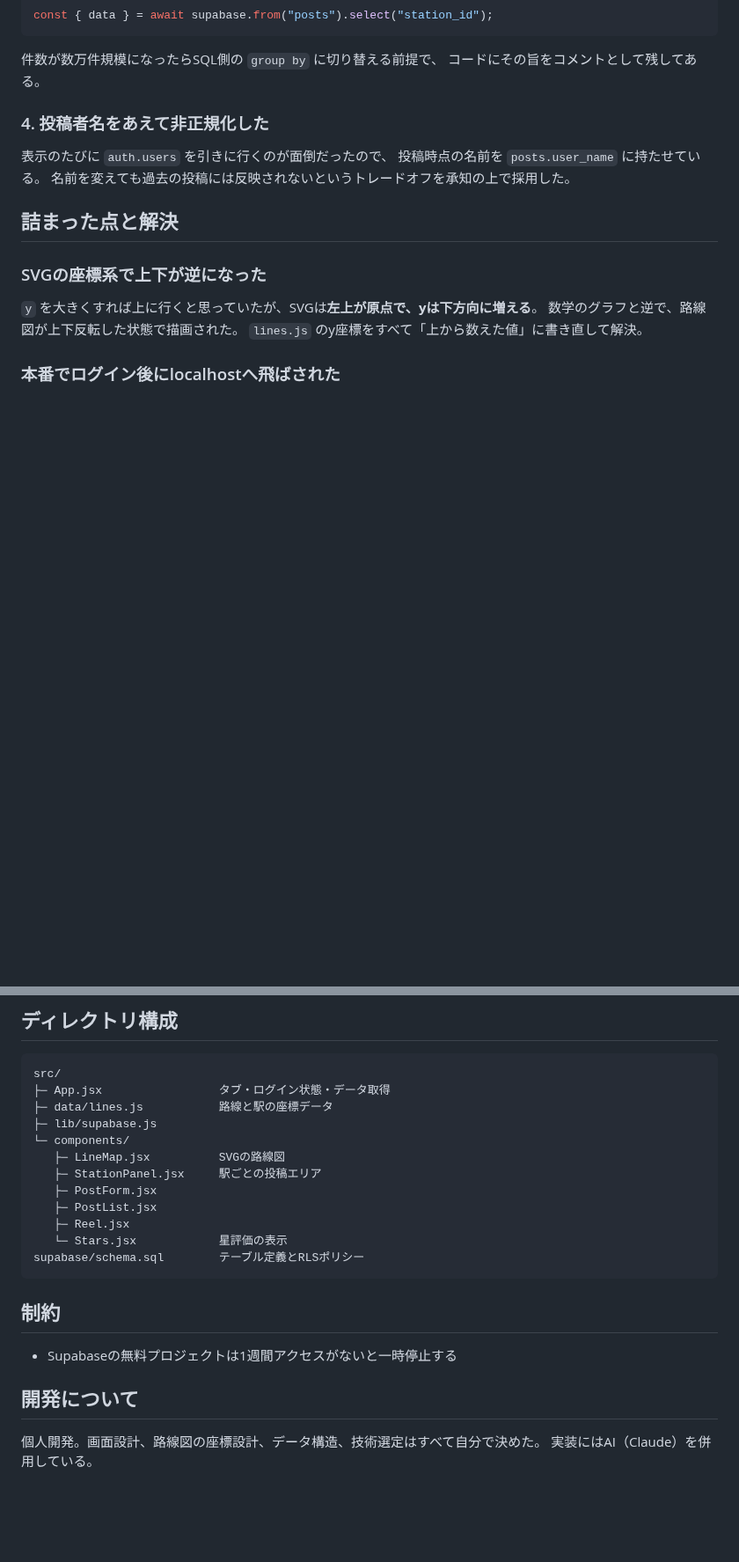
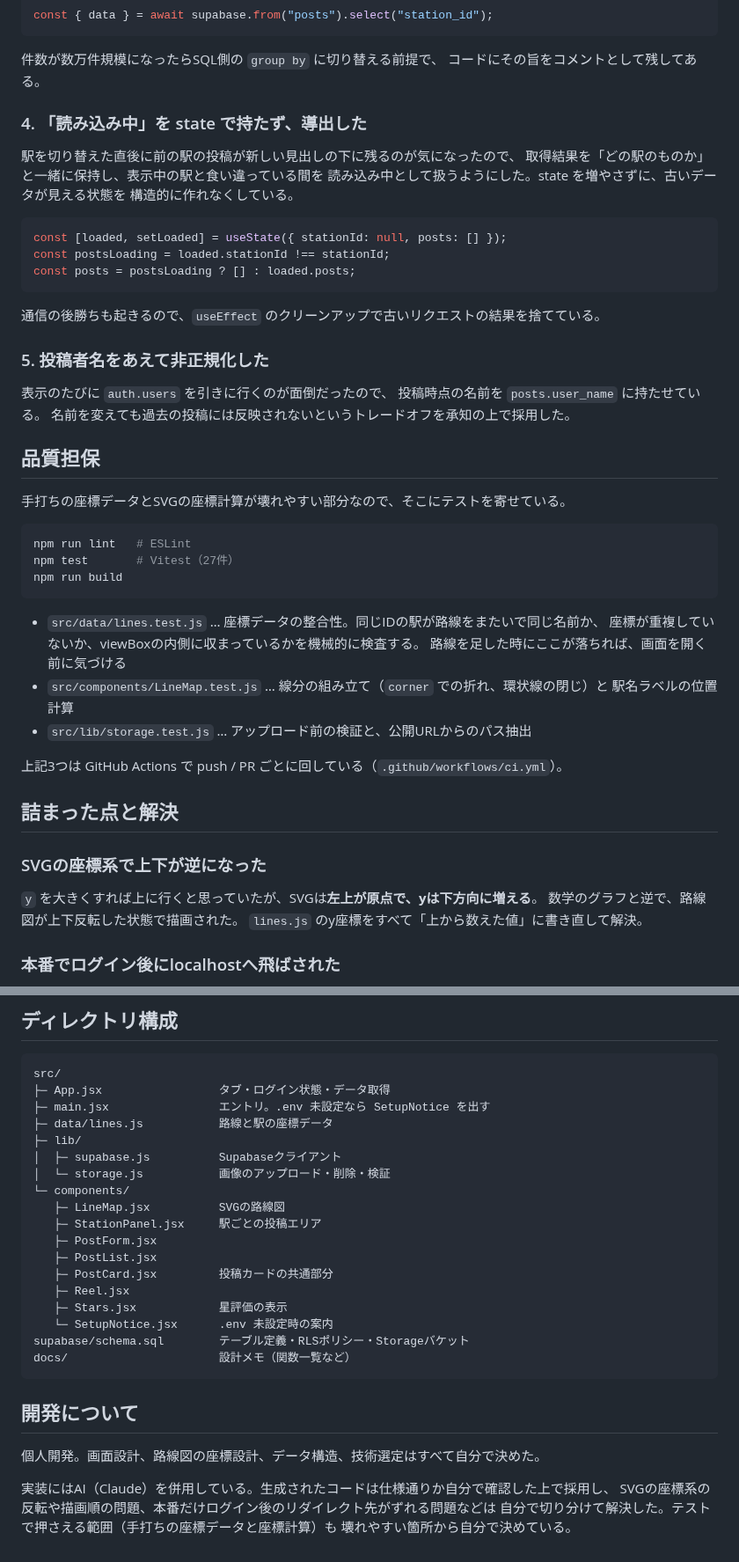
Before and after one commit to shoushou0813-afk/ramen-line-map, a Markdown page: README.md, 2 parts joined by grey strips. Shown at 88% size. Drawn GitHub-style; blank space fills up the shorter version.

````diff
--- a/README.md
+++ b/README.md
@@ -71,11 +94,45 @@ const { data } = await supabase.from("posts").select("station_id");
 件数が数万件規模になったらSQL側の `group by` に切り替える前提で、
 コードにその旨をコメントとして残してある。
 
-### 4. 投稿者名をあえて非正規化した
+### 4. 「読み込み中」を state で持たず、導出した
+
+駅を切り替えた直後に前の駅の投稿が新しい見出しの下に残るのが気になったので、
+取得結果を「どの駅のものか」と一緒に保持し、表示中の駅と食い違っている間を
+読み込み中として扱うようにした。state を増やさずに、古いデータが見える状態を
+構造的に作れなくしている。
+
+```js
+const [loaded, setLoaded] = useState({ stationId: null, posts: [] });
+const postsLoading = loaded.stationId !== stationId;
+const posts = postsLoading ? [] : loaded.posts;
+```
+
+通信の後勝ちも起きるので、`useEffect` のクリーンアップで古いリクエストの結果を捨てている。
+
+### 5. 投稿者名をあえて非正規化した
 
 表示のたびに `auth.users` を引きに行くのが面倒だったので、
 投稿時点の名前を `posts.user_name` に持たせている。
 名前を変えても過去の投稿には反映されないというトレードオフを承知の上で採用した。
+
+## 品質担保
+
+手打ちの座標データとSVGの座標計算が壊れやすい部分なので、そこにテストを寄せている。
+
+```bash
+npm run lint   # ESLint
+npm test       # Vitest（27件）
+npm run build
+```
+
+- `src/data/lines.test.js` … 座標データの整合性。同じIDの駅が路線をまたいで同じ名前か、
+  座標が重複していないか、viewBoxの内側に収まっているかを機械的に検査する。
+  路線を足した時にここが落ちれば、画面を開く前に気づける
+- `src/components/LineMap.test.js` … 線分の組み立て（`corner` での折れ、環状線の閉じ）と
+  駅名ラベルの位置計算
+- `src/lib/storage.test.js` … アップロード前の検証と、公開URLからのパス抽出
+
+上記3つは GitHub Actions で push / PR ごとに回している（`.github/workflows/ci.yml`）。
 
 ## 詰まった点と解決
 
@@ -141,23 +215,29 @@ npm run dev
 ```
 src/
 ├─ App.jsx                 タブ・ログイン状態・データ取得
+├─ main.jsx                エントリ。.env 未設定なら SetupNotice を出す
 ├─ data/lines.js           路線と駅の座標データ
-├─ lib/supabase.js
+├─ lib/
+│  ├─ supabase.js          Supabaseクライアント
+│  └─ storage.js           画像のアップロード・削除・検証
 └─ components/
    ├─ LineMap.jsx          SVGの路線図
    ├─ StationPanel.jsx     駅ごとの投稿エリア
    ├─ PostForm.jsx
    ├─ PostList.jsx
+   ├─ PostCard.jsx         投稿カードの共通部分
    ├─ Reel.jsx
-   └─ Stars.jsx            星評価の表示
-supabase/schema.sql        テーブル定義とRLSポリシー
+   ├─ Stars.jsx            星評価の表示
+   └─ SetupNotice.jsx      .env 未設定時の案内
+supabase/schema.sql        テーブル定義・RLSポリシー・Storageバケット
+docs/                      設計メモ（関数一覧など）
 ```
-
-## 制約
-
-- Supabaseの無料プロジェクトは1週間アクセスがないと一時停止する
 
 ## 開発について
 
 個人開発。画面設計、路線図の座標設計、データ構造、技術選定はすべて自分で決めた。
-実装にはAI（Claude）を併用している。
+
+実装にはAI（Claude）を併用している。生成されたコードは仕様通りか自分で確認した上で採用し、
+SVGの座標系の反転や描画順の問題、本番だけログイン後のリダイレクト先がずれる問題などは
+自分で切り分けて解決した。テストで押さえる範囲（手打ちの座標データと座標計算）も
+壊れやすい箇所から自分で決めている。
````
Also changed, not shown: other parts of README.md (+43 -3 lines), docs/supabase.md (+31 -17 lines), docs/screenshot-map.png (added), docs/screenshot-reel.png (added), 1 other file.
